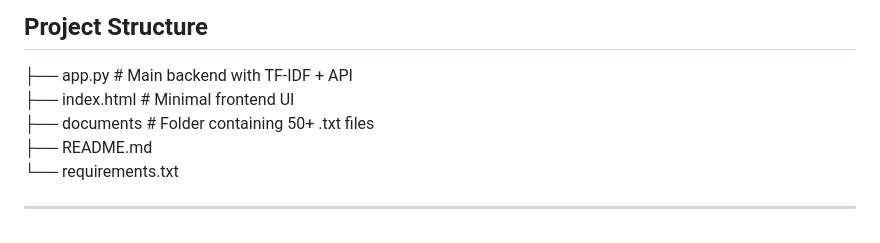
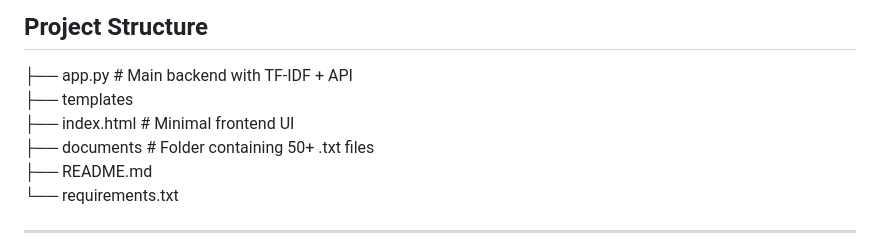
Before and after one commit to Sai-Sashank/Custom-Semantic-Document-Search-Engine, a Markdown page: README.md, the part around the change. Drawn GitHub-style.

```diff
--- a/README.md
+++ b/README.md
@@ -25,7 +25,8 @@ A lightweight backend application that performs semantic search over a corpus of
 
 ## Project Structure
 ├── app.py                 # Main backend with TF-IDF + API\
-├── index.html             # Minimal frontend UI\
+├── templates\
+   ├── index.html             # Minimal frontend UI\
 ├── documents             # Folder containing 50+ .txt files\
 ├── README.md\
 └── requirements.txt
```
